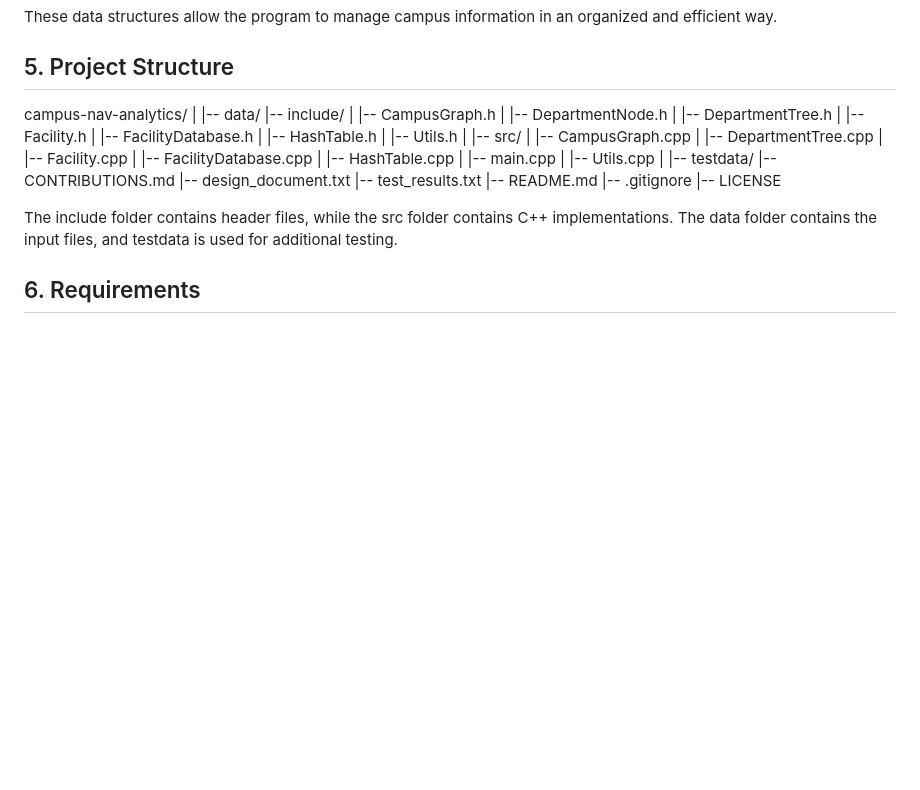
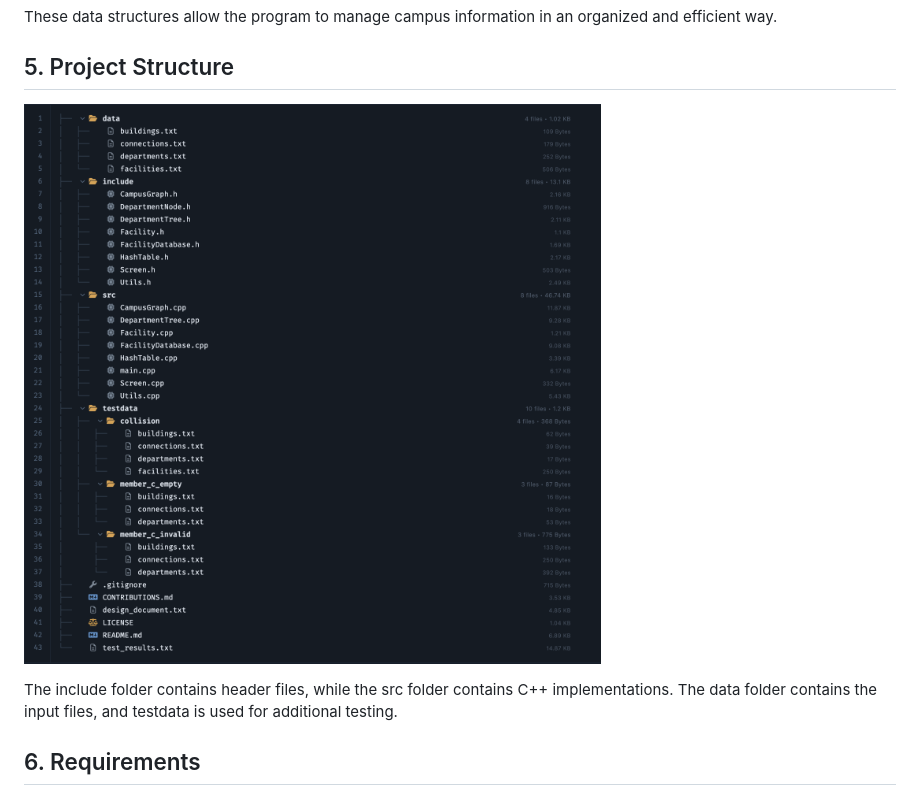
Before and after one commit to MatthewHtang/campus-nav-analytics, a Markdown page: README.md, the part around one of its changes. Rendered like a GitHub page; pictures changed too: img/diagram.png (added); blank space fills up the shorter version.

```diff
--- a/README.md
+++ b/README.md
@@ -118,34 +118,7 @@ These data structures allow the program to manage campus information in an organ
 
 ## 5. Project Structure
 
-campus-nav-analytics/
-|
-|-- data/
-|-- include/
-|   |-- CampusGraph.h
-|   |-- DepartmentNode.h
-|   |-- DepartmentTree.h
-|   |-- Facility.h
-|   |-- FacilityDatabase.h
-|   |-- HashTable.h
-|   |-- Utils.h
-|
-|-- src/
-|   |-- CampusGraph.cpp
-|   |-- DepartmentTree.cpp
-|   |-- Facility.cpp
-|   |-- FacilityDatabase.cpp
-|   |-- HashTable.cpp
-|   |-- main.cpp
-|   |-- Utils.cpp
-|
-|-- testdata/
-|-- CONTRIBUTIONS.md
-|-- design_document.txt
-|-- test_results.txt
-|-- README.md
-|-- .gitignore
-|-- LICENSE
+![Project diagram](./img/diagram.png)
 
 The include folder contains header files, while the src folder contains C++ implementations. The data folder contains the input files, and testdata is used for additional testing.
 
```
Also changed, not shown: other parts of README.md (+1 -45 lines).
